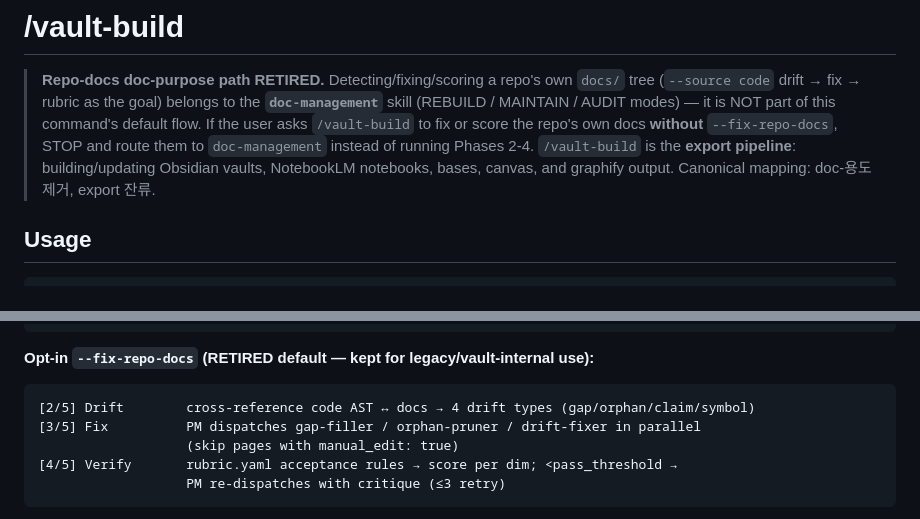
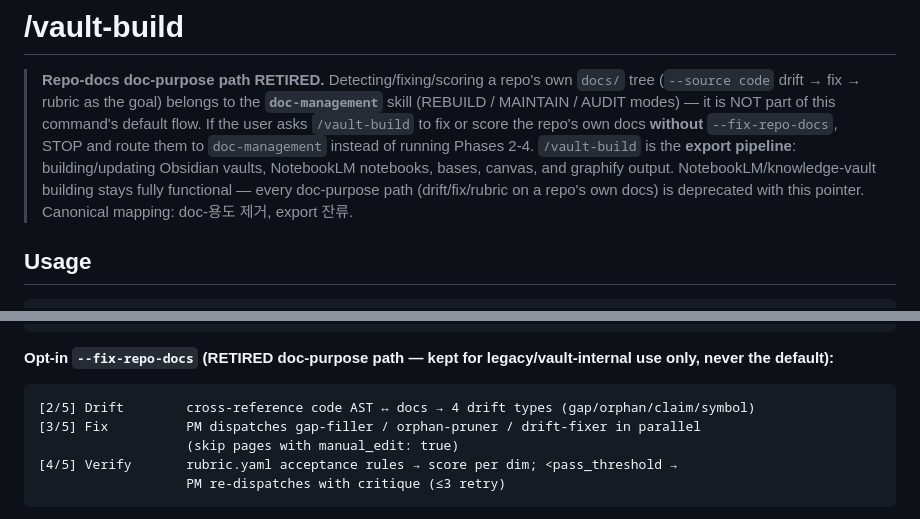
Before and after one commit to lyanpark2019/auto-pilot, a Markdown page: commands/vault-build.md, 2 parts joined by grey strips. GitHub-like rendering.

Commit message:
docs(vault-build): complete doc-purpose retire wording to spec 1:1
Adds the spec's 'NotebookLM/knowledge-vault building stays fully functional'
assurance + explicit 'every doc-purpose path deprecated with pointer' to the
retire banner (spec line: docs flagship, vault export layer). W1-5 (P2).

Co-Authored-By: Claude Opus 4.8 <noreply@anthropic.com>

````diff
--- a/commands/vault-build.md
+++ b/commands/vault-build.md
@@ -14,7 +14,9 @@ allowed-tools: [Bash, Read, Write, Edit, Grep, Glob, Task]
 > repo's own docs **without** `--fix-repo-docs`, STOP and route them to
 > `doc-management` instead of running Phases 2-4. `/vault-build` is the **export
 > pipeline**: building/updating Obsidian vaults, NotebookLM notebooks, bases,
-> canvas, and graphify output. Canonical mapping: doc-용도 제거, export 잔류.
+> canvas, and graphify output. NotebookLM/knowledge-vault building stays fully
+> functional — every doc-purpose path (drift/fix/rubric on a repo's own docs) is
+> deprecated with this pointer. Canonical mapping: doc-용도 제거, export 잔류.
 
 ## Usage
 
@@ -53,7 +55,7 @@ allowed-tools: [Bash, Read, Write, Edit, Grep, Glob, Task]
                    (+ optional --auto-graphify: graphify update + global add)
 ```
 
-**Opt-in `--fix-repo-docs` (RETIRED default — kept for legacy/vault-internal use):**
+**Opt-in `--fix-repo-docs` (RETIRED doc-purpose path — kept for legacy/vault-internal use only, never the default):**
 
 ```
 [2/5] Drift        cross-reference code AST ↔ docs → 4 drift types (gap/orphan/claim/symbol)
````
